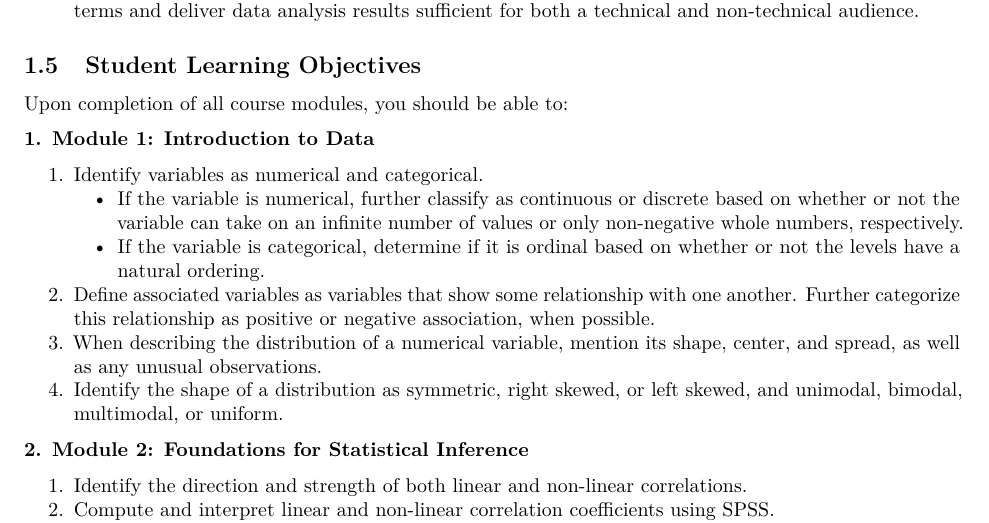
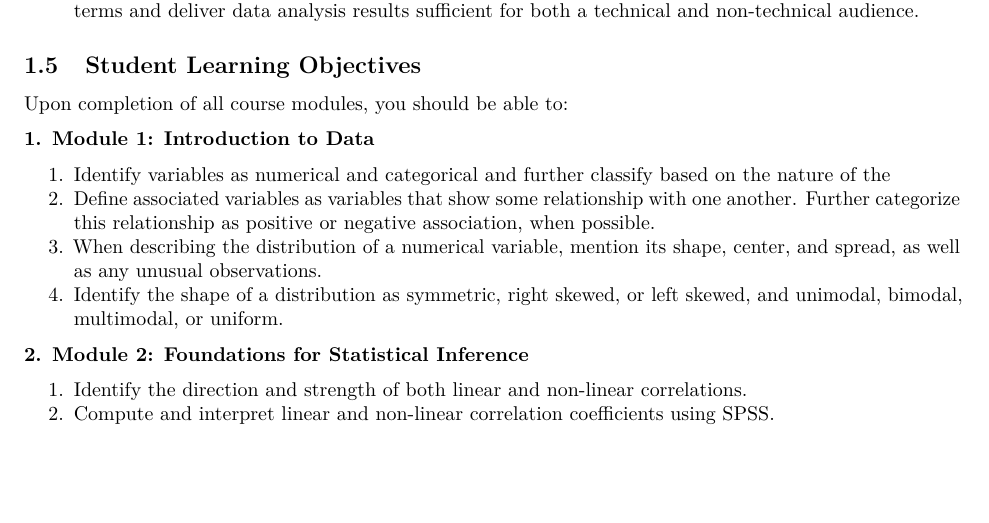
Before and after one commit to aaronbaggett/EDUC-7312-Syllabus, a LaTeX document (EDAD_7312_Syllabus_F20.tex): part of page 2 of 10, cut so that both start at the same text, the shorter picture padded with empty space. Compiled offline with pdfLaTeX.

Commit message:
Update .pdf/.tex

```diff
--- a/EDAD_7312_Syllabus_F20.tex
+++ b/EDAD_7312_Syllabus_F20.tex
@@ -217,19 +217,8 @@ Upon completion of all course modules, you should be able to:
 \def\labelenumi{\arabic{enumi}.}
 \tightlist
 \item
-  Identify variables as numerical and categorical.
-
-  \begin{itemize}
-  \tightlist
-  \item
-    If the variable is numerical, further classify as continuous or
-    discrete based on whether or not the variable can take on an
-    infinite number of values or only non-negative whole numbers,
-    respectively.
-  \item
-    If the variable is categorical, determine if it is ordinal based on
-    whether or not the levels have a natural ordering.
-  \end{itemize}
+  Identify variables as numerical and categorical and further classify
+  based on the nature of the
 \item
   Define associated variables as variables that show some relationship
   with one another. Further categorize this relationship as positive or
```
Also changed, not shown: EDAD_7312_Syllabus_F20.pdf.
